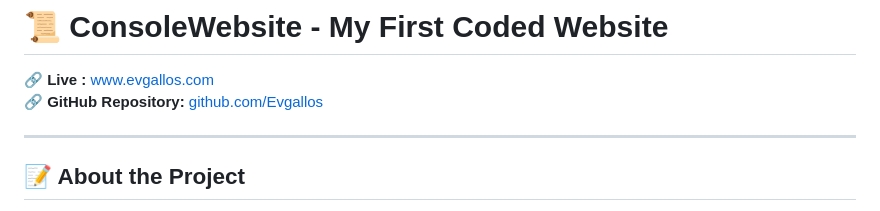
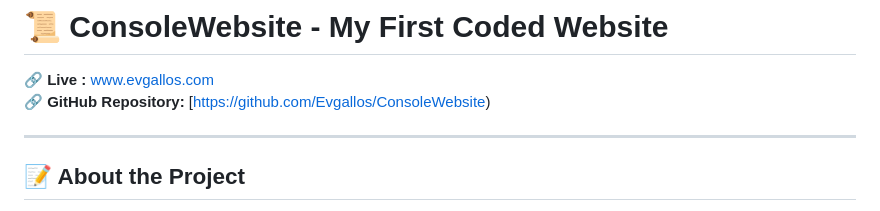
Before and after one commit to Evgallos/ConsoleWebsite, a Markdown page: README.md, the part around the change. Drawn GitHub-style.

```diff
--- a/README.md
+++ b/README.md
@@ -1,7 +1,7 @@
 # 📜 ConsoleWebsite - My First Coded Website
 
 🔗 **Live :** [www.evgallos.com](https://www.evgallos.com)
-🔗 **GitHub Repository:** [github.com/Evgallos](https://github.com/Evgallos)
+🔗 **GitHub Repository:** [https://github.com/Evgallos/ConsoleWebsite)
 
 ---
 
```
